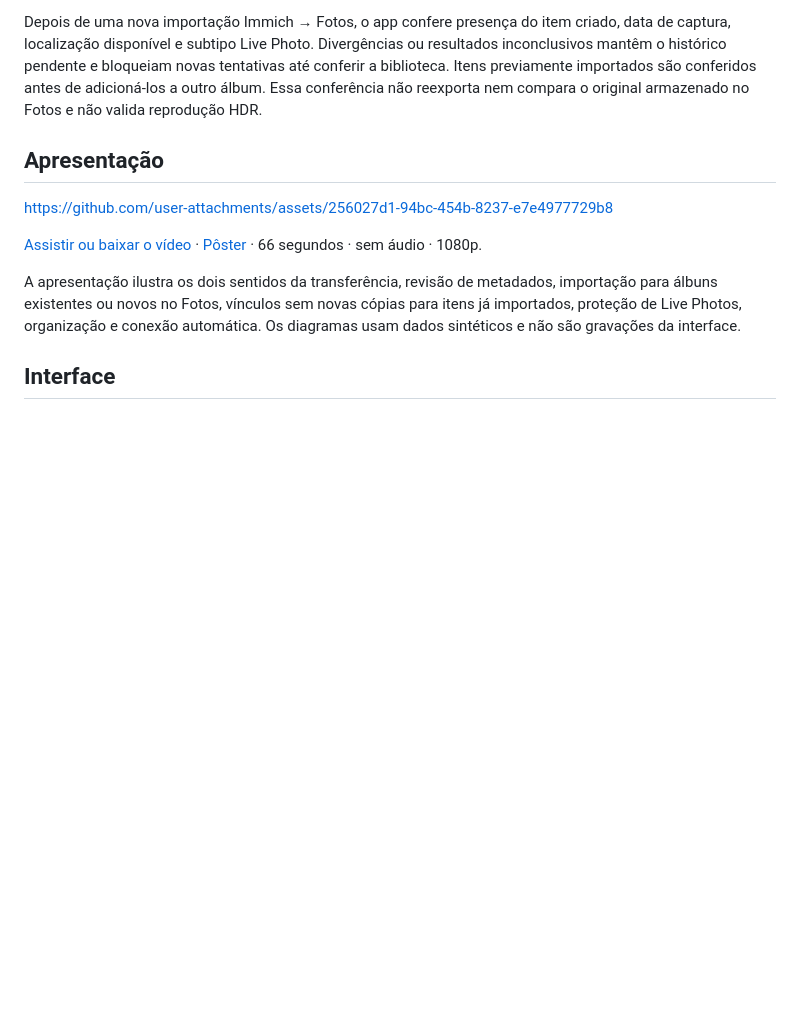
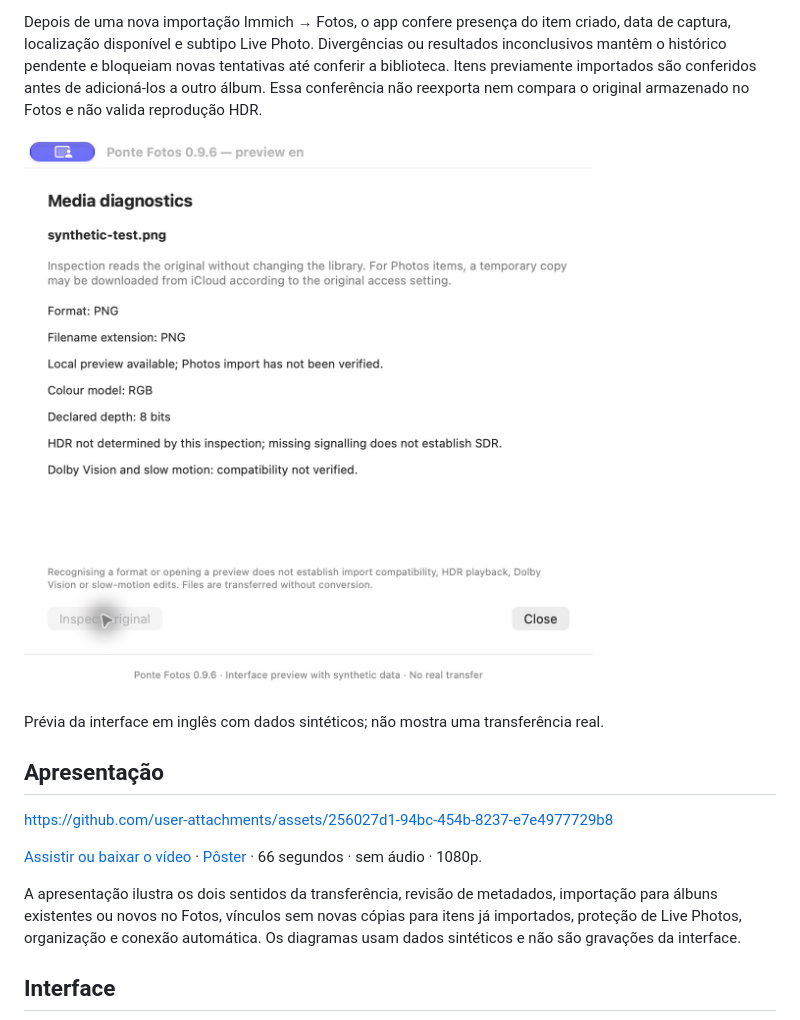
Before and after one commit to allanpreis/ponte-fotos, a Markdown page: README.pt-BR.md, the part around the change. GitHub-like rendering; blank space fills up the shorter version.

Commit message:
Illustrate version 0.9.6 diagnostics in both READMEs

```diff
--- a/README.pt-BR.md
+++ b/README.pt-BR.md
@@ -30,6 +30,10 @@ Fotos já importadas pelo app podem ser selecionadas e adicionadas a outro álbu
 Use o botão de informação ao lado de um item de origem para inspecionar o original localmente. O diagnóstico informa formato, disponibilidade de prévia local, propriedades de cor disponíveis e sinalização PQ/HLG de vídeos. Arquivos JXL entram na busca em pastas, mas reconhecimento ou prévia funcional não comprovam suporte à importação no Fotos. Inspecionar recursos do Fotos pode baixar originais temporários do iCloud conforme a opção de acesso; as cópias temporárias são removidas ao terminar. Gain maps de imagens HDR, Dolby Vision e comportamento das edições de câmera lenta não são validados.
 
 Depois de uma nova importação Immich → Fotos, o app confere presença do item criado, data de captura, localização disponível e subtipo Live Photo. Divergências ou resultados inconclusivos mantêm o histórico pendente e bloqueiam novas tentativas até conferir a biblioteca. Itens previamente importados são conferidos antes de adicioná-los a outro álbum. Essa conferência não reexporta nem compara o original armazenado no Fotos e não valida reprodução HDR.
+
+![Diagnóstico de mídia](Assets/diagnostics-en-096.png)
+
+Prévia da interface em inglês com dados sintéticos; não mostra uma transferência real.
 
 ## Apresentação
 
```
Also changed, not shown: README.md (+4 -0 lines).
